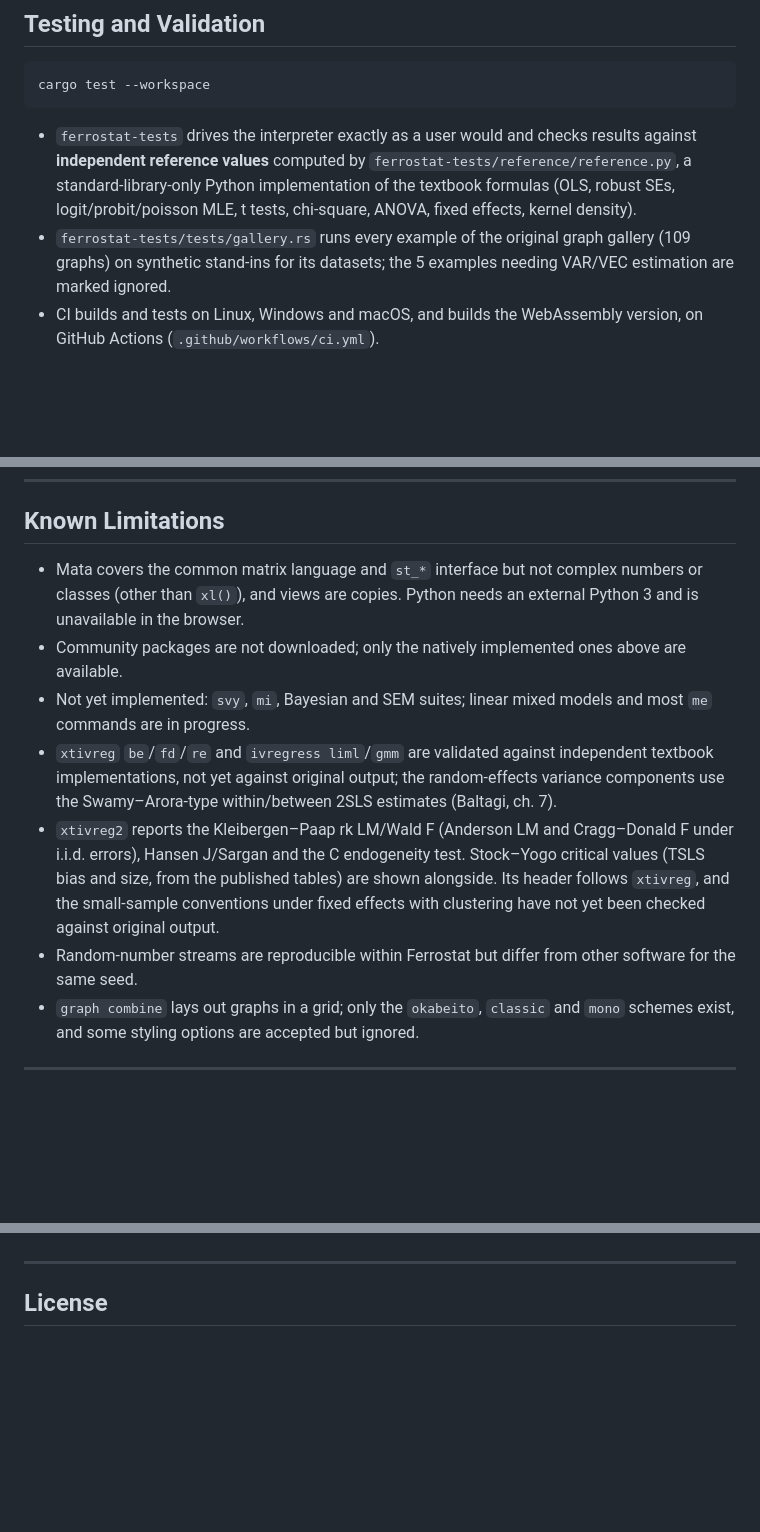
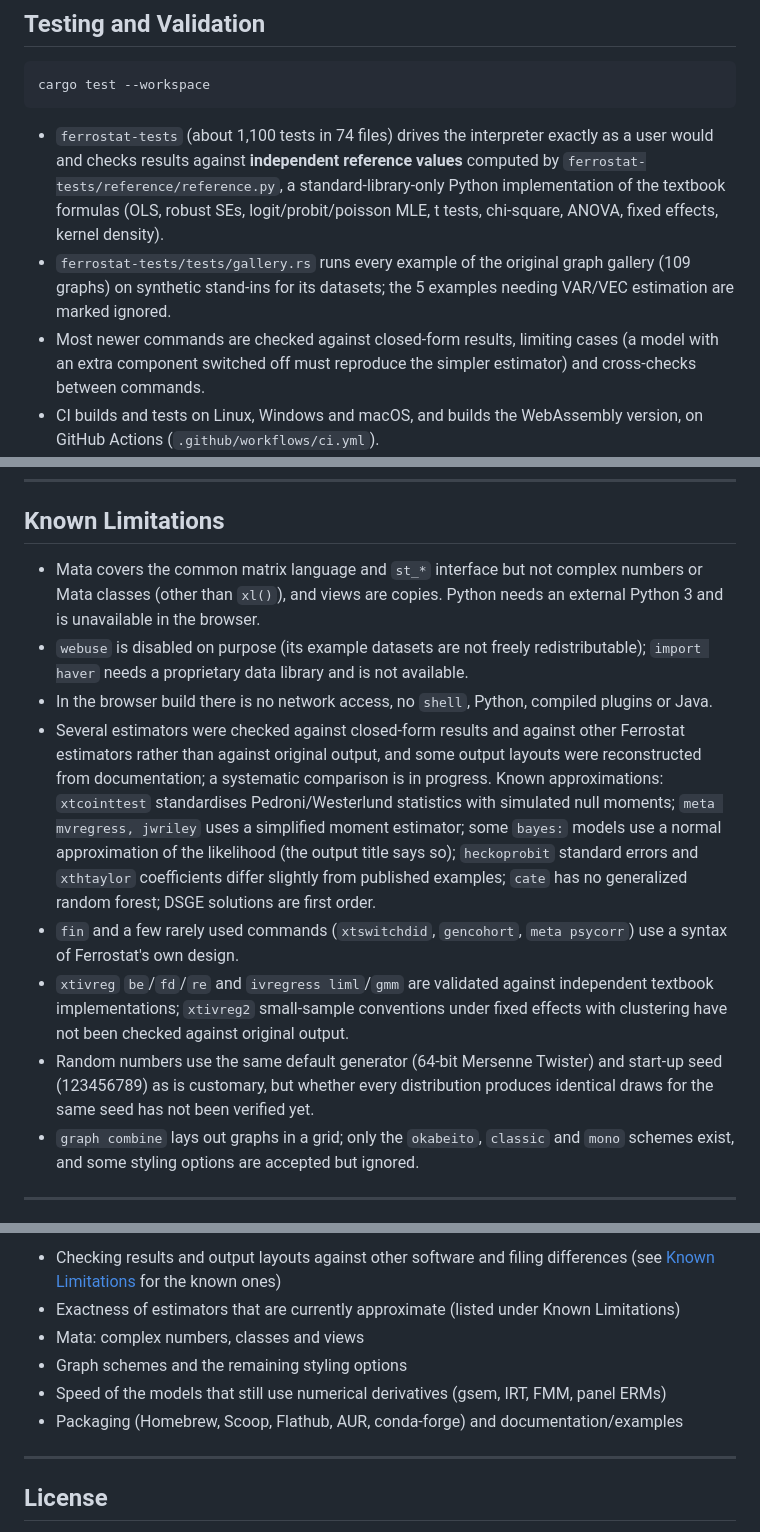
Before and after one commit to ferrostat/ferrostat-engine, a Markdown page: README.md, 3 parts joined by grey strips. Rendered like a GitHub page; blank space fills up the shorter version.

Commit message:
README: contributing guide, current limitations and testing notes
Co-Authored-By: Claude Opus 5.5 <noreply@anthropic.com>

````diff
--- a/README.md
+++ b/README.md
@@ -334,8 +334,9 @@ Rendering uses the open-source [`plotters`](https://crates.io/crates/plotters) c
 cargo test --workspace
 ```
 
-- `ferrostat-tests` drives the interpreter exactly as a user would and checks results against **independent reference values** computed by `ferrostat-tests/reference/reference.py`, a standard-library-only Python implementation of the textbook formulas (OLS, robust SEs, logit/probit/poisson MLE, t tests, chi-square, ANOVA, fixed effects, kernel density).
+- `ferrostat-tests` (about 1,100 tests in 74 files) drives the interpreter exactly as a user would and checks results against **independent reference values** computed by `ferrostat-tests/reference/reference.py`, a standard-library-only Python implementation of the textbook formulas (OLS, robust SEs, logit/probit/poisson MLE, t tests, chi-square, ANOVA, fixed effects, kernel density).
 - `ferrostat-tests/tests/gallery.rs` runs every example of the original graph gallery (109 graphs) on synthetic stand-ins for its datasets; the 5 examples needing VAR/VEC estimation are marked ignored.
+- Most newer commands are checked against closed-form results, limiting cases (a model with an extra component switched off must reproduce the simpler estimator) and cross-checks between commands.
 - CI builds and tests on Linux, Windows and macOS, and builds the WebAssembly version, on GitHub Actions (`.github/workflows/ci.yml`).
 - Tutorial suites: the do-files of public courses (the Göttingen *Economic analysis* course, UCLA OARC data-analysis examples, Princeton tutorials, *The Mixtape*, *Mostly Harmless Econometrics*) are run as acceptance tests; their datasets are not redistributed.
 - Real-world validation: two research do-files (panel regressions, dynamic factor analysis, PMG/MG panel ARDL) were run unmodified apart from their machine-specific `cd`. Their results were compared with the logs of the original runs: all 686 coefficient rows of the regression tasks match (coefficient and standard error), as do the factor count and PMG/MG estimates and the Pesaran CD statistic.
@@ -344,12 +345,13 @@ cargo test --workspace
 
 ## Known Limitations
 
-- Mata covers the common matrix language and `st_*` interface but not complex numbers or classes (other than `xl()`), and views are copies. Python needs an external Python 3 and is unavailable in the browser.
-- Community packages are not downloaded; only the natively implemented ones above are available.
-- Not yet implemented: `svy`, `mi`, Bayesian and SEM suites; linear mixed models and most `me` commands are in progress.
-- `xtivreg` `be`/`fd`/`re` and `ivregress liml`/`gmm` are validated against independent textbook implementations, not yet against original output; the random-effects variance components use the Swamy–Arora-type within/between 2SLS estimates (Baltagi, ch. 7).
-- `xtivreg2` reports the Kleibergen–Paap rk LM/Wald F (Anderson LM and Cragg–Donald F under i.i.d. errors), Hansen J/Sargan and the C endogeneity test. Stock–Yogo critical values (TSLS bias and size, from the published tables) are shown alongside. Its header follows `xtivreg`, and the small-sample conventions under fixed effects with clustering have not yet been checked against original output.
-- Random-number streams are reproducible within Ferrostat but differ from other software for the same seed.
+- Mata covers the common matrix language and `st_*` interface but not complex numbers or Mata classes (other than `xl()`), and views are copies. Python needs an external Python 3 and is unavailable in the browser.
+- `webuse` is disabled on purpose (its example datasets are not freely redistributable); `import haver` needs a proprietary data library and is not available.
+- In the browser build there is no network access, no `shell`, Python, compiled plugins or Java.
+- Several estimators were checked against closed-form results and against other Ferrostat estimators rather than against original output, and some output layouts were reconstructed from documentation; a systematic comparison is in progress. Known approximations: `xtcointtest` standardises Pedroni/Westerlund statistics with simulated null moments; `meta mvregress, jwriley` uses a simplified moment estimator; some `bayes:` models use a normal approximation of the likelihood (the output title says so); `heckoprobit` standard errors and `xthtaylor` coefficients differ slightly from published examples; `cate` has no generalized random forest; DSGE solutions are first order.
+- `fin` and a few rarely used commands (`xtswitchdid`, `gencohort`, `meta psycorr`) use a syntax of Ferrostat's own design.
+- `xtivreg` `be`/`fd`/`re` and `ivregress liml`/`gmm` are validated against independent textbook implementations; `xtivreg2` small-sample conventions under fixed effects with clustering have not been checked against original output.
+- Random numbers use the same default generator (64-bit Mersenne Twister) and start-up seed (123456789) as is customary, but whether every distribution produces identical draws for the same seed has not been verified yet.
 - `graph combine` lays out graphs in a grid; only the `okabeito`, `classic` and `mono` schemes exist, and some styling options are accepted but ignored.
 
 ---
@@ -399,3 +447,9 @@ Please open an issue before large refactors.
+- Checking results and output layouts against other software and filing differences (see [Known Limitations](#known-limitations) for the known ones)
+- Exactness of estimators that are currently approximate (listed under Known Limitations)
+- Mata: complex numbers, classes and views
+- Graph schemes and the remaining styling options
+- Speed of the models that still use numerical derivatives (gsem, IRT, FMM, panel ERMs)
+- Packaging (Homebrew, Scoop, Flathub, AUR, conda-forge) and documentation/examples
 
 ---
 
````
Also changed, not shown: other parts of README.md (+54 -8 lines).
